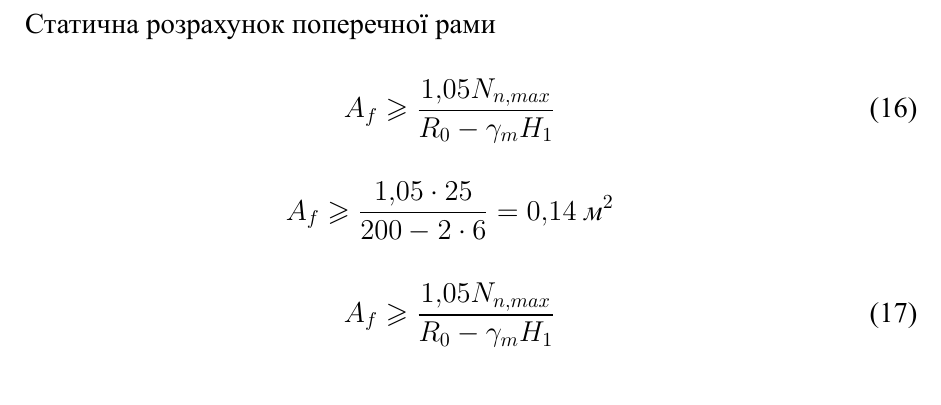
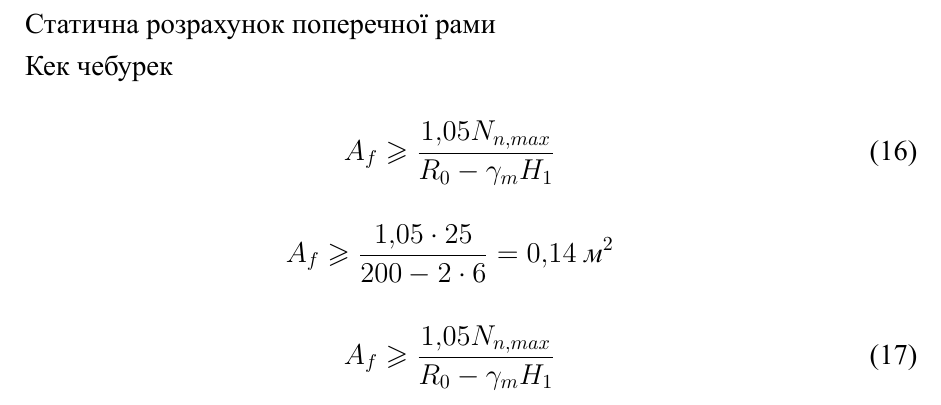
Before and after one commit to Geantoyz/concrete, a LaTeX document (main.tex): part of page 5 of 9, cut so that both start at the same text. The pictures show the PDF file main.pdf that the author committed with the source.

Commit message:
Проверка

```diff
--- a/main.tex
+++ b/main.tex
@@ -252,7 +252,7 @@ $W = (\frac{0,308+0,337}{2})\cdot 6 \cdot 2,45 \cdot (0,8+0,6)\cdot 1,14 = 7,57\
 
 Статична розрахунок поперечної рами
 
-
+Кек чебурек
 
 
 
```
Also changed, not shown: main.pdf, 2 other files.
